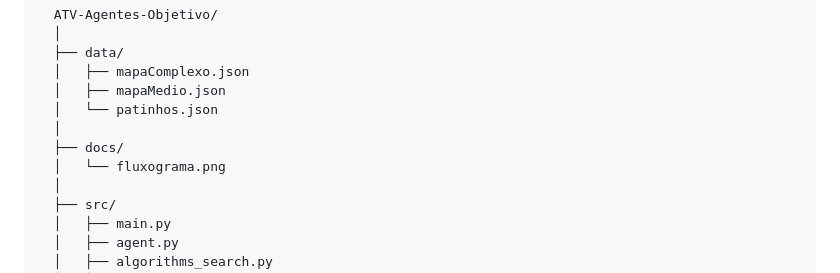
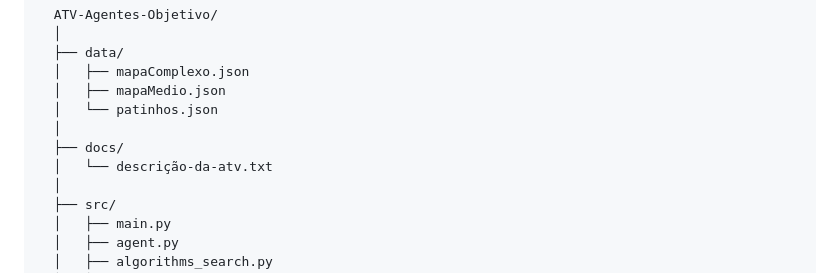
Before and after one commit to MrErykCardoso/ATV-Agentes-objetivo, a Markdown page: README.md, the part around the change. GitHub-like rendering.

```diff
--- a/README.md
+++ b/README.md
@@ -109,7 +109,7 @@ Tudo isso utilizando:
   │   └── patinhos.json
   │
   ├── docs/
-  │   └── fluxograma.png
+  │   └── descrição-da-atv.txt
   │
   ├── src/
   │   ├── main.py
```
